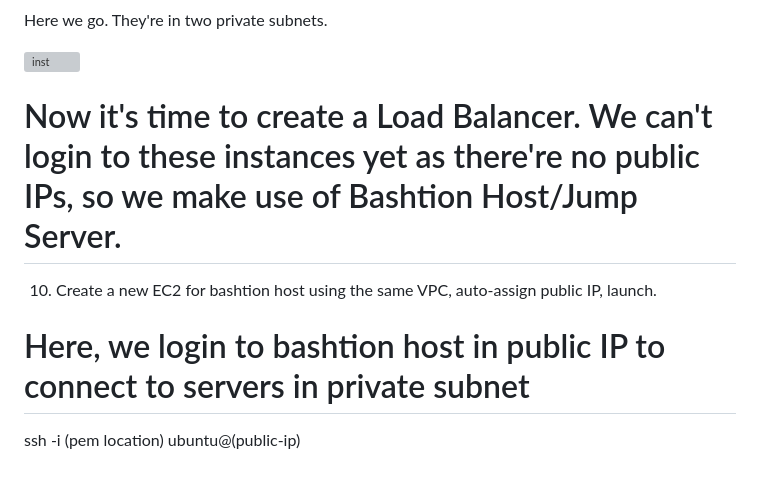
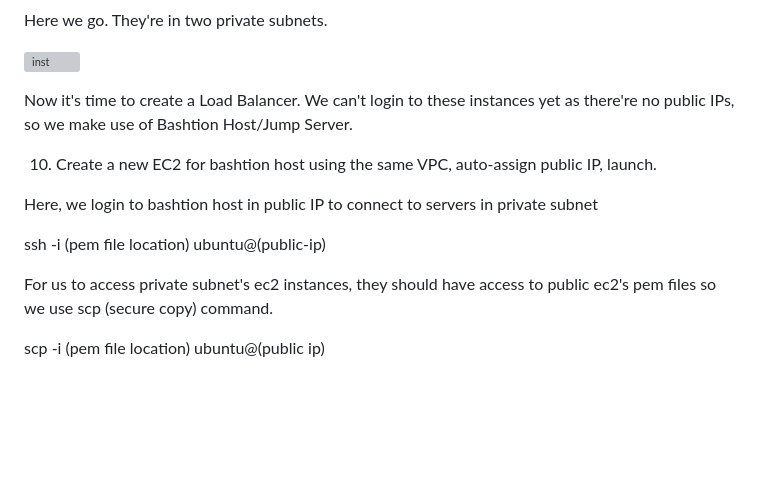
Before and after one commit to guycalledavinash/aws, a Markdown page: autoscaling-lb/README.md, the part around the change. Rendered like a GitHub page; blank space fills up the shorter version; grey boxes are pictures that could not be loaded.

```diff
--- a/autoscaling-lb/README.md
+++ b/autoscaling-lb/README.md
@@ -48,10 +48,14 @@ Here we go. They're in two private subnets.
 
 ![inst](https://github.com/guycalledavinash/aws/assets/90386560/4e5a3964-4f61-486b-8263-b21853bc0ca5)
 
-# Now it's time to create a Load Balancer. We can't login to these instances yet as there're no public IPs, so we make use of Bashtion Host/Jump Server.
+Now it's time to create a Load Balancer. We can't login to these instances yet as there're no public IPs, so we make use of Bashtion Host/Jump Server.
 
 10. Create a new EC2 for bashtion host using the same VPC, auto-assign public IP, launch.
 
-# Here, we login to bashtion host in public IP to connect to servers in private subnet
+Here, we login to bashtion host in public IP to connect to servers in private subnet
 
-ssh -i (pem location) ubuntu@(public-ip)
+ssh -i (pem file location) ubuntu@(public-ip)
+
+For us to access private subnet's ec2 instances, they should have access to public ec2's pem files so we use scp (secure copy) command.
+
+scp -i (pem file location) ubuntu@(public ip)
```
